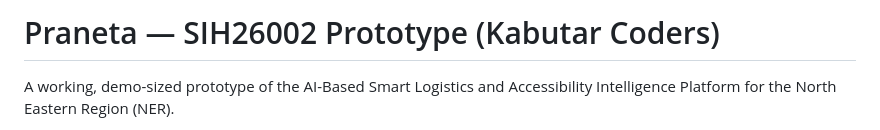
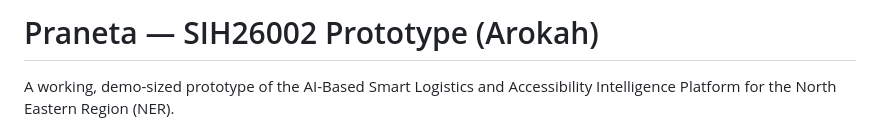
Before and after one commit to amandeepvarma700-ops/Al-Based-Smart-Logistics-and-Accessibility-Intelligence-Platform-for-NER, a Markdown page: README.md, the part around the change. Drawn GitHub-style.

```diff
--- a/README.md
+++ b/README.md
@@ -1,4 +1,4 @@
-# Praneta — SIH26002 Prototype (Kabutar Coders)
+# Praneta — SIH26002 Prototype (Arokah)
 
 A working, demo-sized prototype of the AI-Based Smart Logistics and
 Accessibility Intelligence Platform for the North Eastern Region (NER).
```
